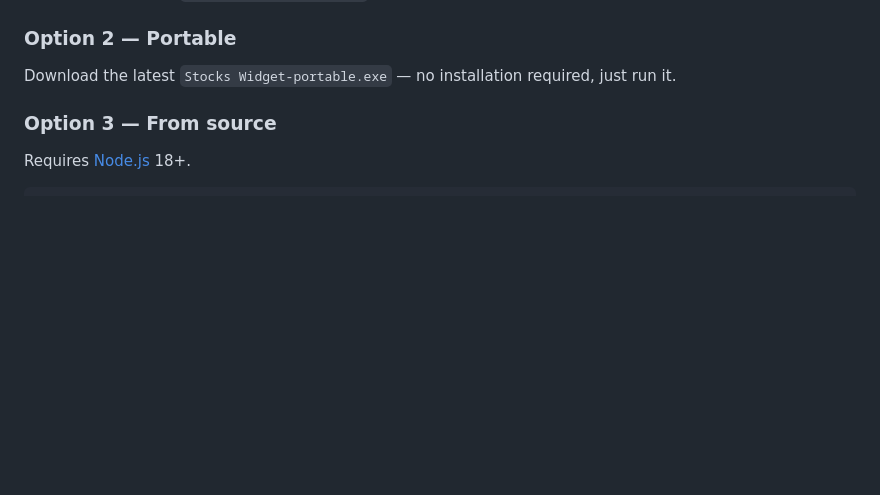
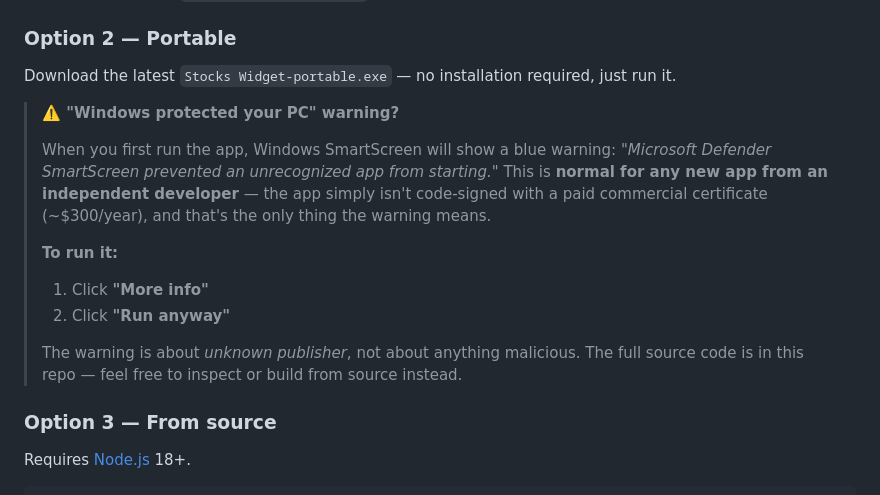
Before and after one commit to Noam13-w/stocks-widget, a Markdown page: README.md, the part around the change. Rendered like a GitHub page; blank space fills up the shorter version.

Commit message:
Add SmartScreen warning explanation to README

```diff
--- a/README.md
+++ b/README.md
@@ -30,6 +30,16 @@ Download the latest `Stocks Widget Setup.exe` from the [Releases](../../releases
 ### Option 2 — Portable
 
 Download the latest `Stocks Widget-portable.exe` — no installation required, just run it.
+
+> **⚠️ "Windows protected your PC" warning?**
+>
+> When you first run the app, Windows SmartScreen will show a blue warning: *"Microsoft Defender SmartScreen prevented an unrecognized app from starting."* This is **normal for any new app from an independent developer** — the app simply isn't code-signed with a paid commercial certificate (~$300/year), and that's the only thing the warning means.
+>
+> **To run it:**
+> 1. Click **"More info"**
+> 2. Click **"Run anyway"**
+>
+> The warning is about *unknown publisher*, not about anything malicious. The full source code is in this repo — feel free to inspect or build from source instead.
 
 ### Option 3 — From source
 
```
